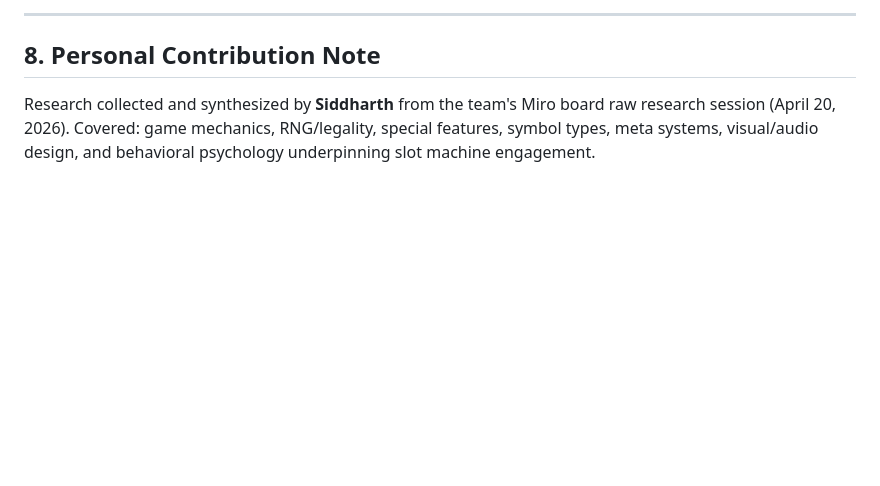
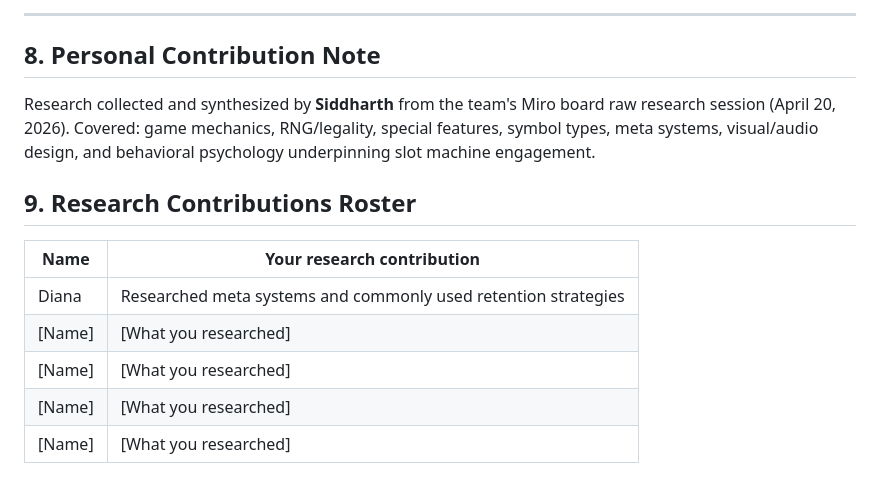
Before and after one commit to cse110-sp26-group11/Tech-Warmup-II, a Markdown page: plan/research-overview.md, the part around the change. GitHub-like rendering; blank space fills up the shorter version.

```diff
--- a/plan/research-overview.md
+++ b/plan/research-overview.md
@@ -134,3 +134,12 @@ Slot machines (especially digital) use meta-progression systems to retain and ho
 ## 8. Personal Contribution Note
 
 Research collected and synthesized by **Siddharth** from the team's Miro board raw research session (April 20, 2026). Covered: game mechanics, RNG/legality, special features, symbol types, meta systems, visual/audio design, and behavioral psychology underpinning slot machine engagement.
+
+## 9. Research Contributions Roster
+| Name | Your research contribution |
+|---|---|
+| Diana | Researched meta systems and commonly used retention strategies |
+| [Name] | [What you researched] |
+| [Name] | [What you researched] |
+| [Name] | [What you researched] |
+| [Name] | [What you researched] |
```
